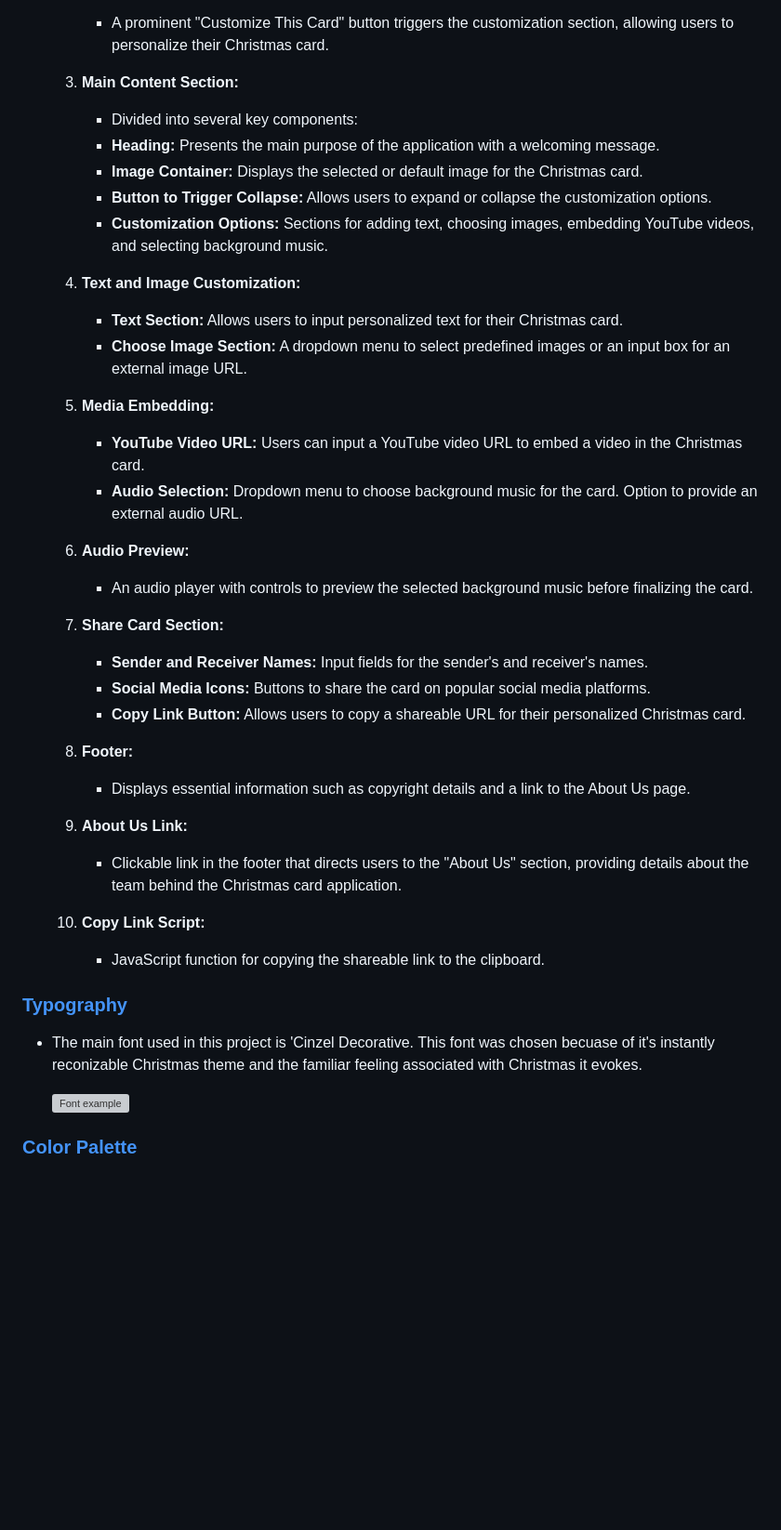
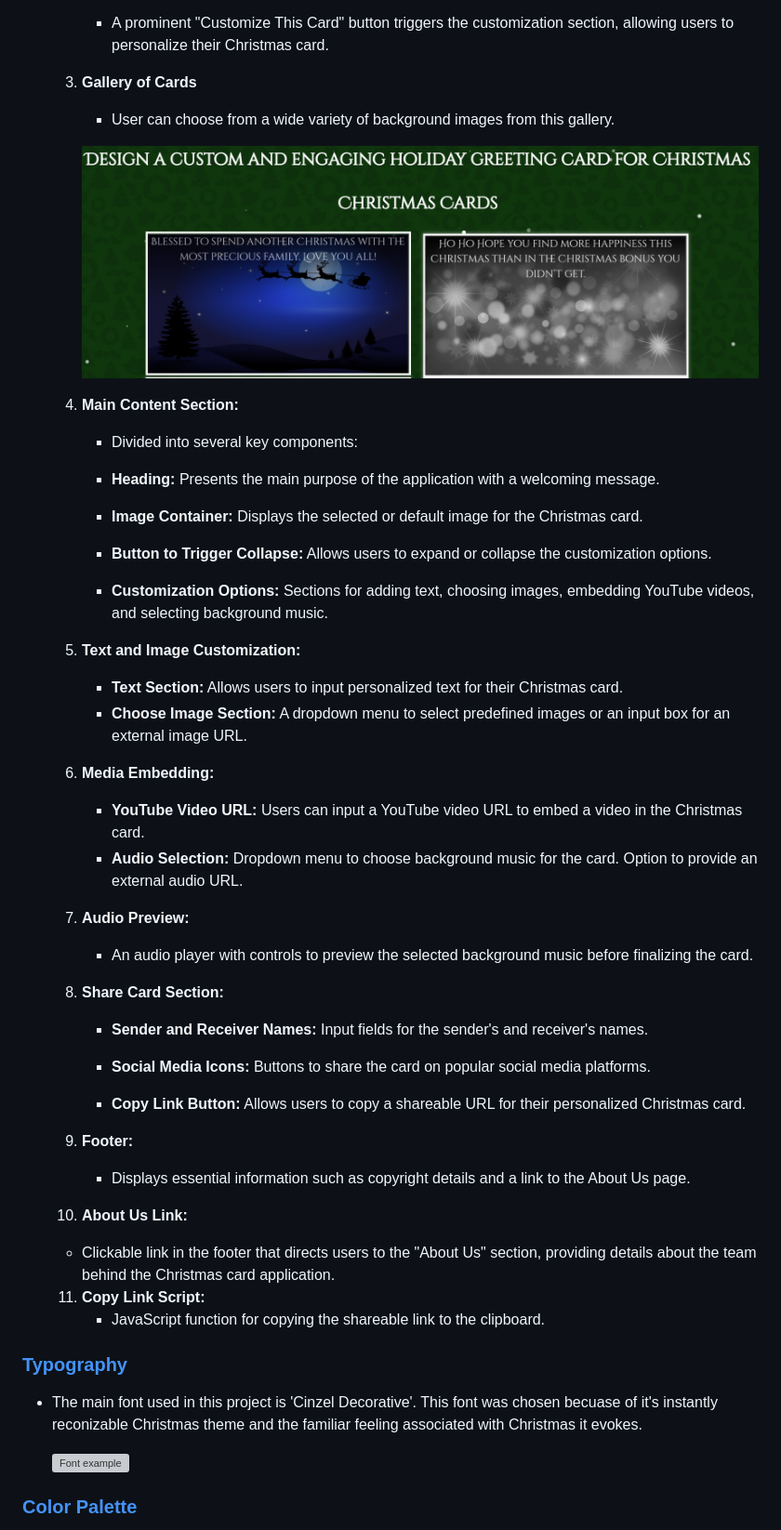
Before and after one commit to kpetrauskas92/team9-hackathon-december, a Markdown page: README.md, the part around the change. Shown: that part at 93% size. Rendered like a GitHub page; pictures changed too: assets/images/images-README.md/README.md-ui-gallery.jpg (added); blank space fills up the shorter version; grey boxes are pictures that could not be loaded.

Commit message:
Delete obsolete aboutme.html file and unpdate README.md file's UI section

```diff
--- a/README.md
+++ b/README.md
@@ -102,41 +102,48 @@ Before you begin, make sure you have the following installed:
     2. **Customization Button:**
         - A prominent "Customize This Card" button triggers the customization section, allowing users to personalize their Christmas card.
 
-    3. **Main Content Section:**
+    3. **Gallery of Cards**
+        - User can choose from a wide variety of background images from this gallery.
+
+        ![gallery of background images](assets/images/images-README.md/README.md-ui-gallery.jpg)
+
+    4. **Main Content Section:**
         - Divided into several key components:
         - **Heading:** Presents the main purpose of the application with a welcoming message.
         - **Image Container:** Displays the selected or default image for the Christmas card.
         - **Button to Trigger Collapse:** Allows users to expand or collapse the customization options.
+
         - **Customization Options:** Sections for adding text, choosing images, embedding YouTube videos, and selecting background music.
 
-    4. **Text and Image Customization:**
+    5. **Text and Image Customization:**
        - **Text Section:** Allows users to input personalized text for their Christmas card.
        - **Choose Image Section:** A dropdown menu to select predefined images or an input box for an external image URL.
 
-    5. **Media Embedding:**
+    6. **Media Embedding:**
         - **YouTube Video URL:** Users can input a YouTube video URL to embed a video in the Christmas card.
         - **Audio Selection:** Dropdown menu to choose background music for the card. Option to provide an external audio URL.
 
-    6. **Audio Preview:**
+    7. **Audio Preview:**
        - An audio player with controls to preview the selected background music before finalizing the card.
 
-    7. **Share Card Section:**
+    8. **Share Card Section:**
        - **Sender and Receiver Names:** Input fields for the sender's and receiver's names.
        - **Social Media Icons:** Buttons to share the card on popular social media platforms.
+
        - **Copy Link Button:** Allows users to copy a shareable URL for their personalized Christmas card.
 
-    8. **Footer:**
+    9. **Footer:**
        - Displays essential information such as copyright details and a link to the About Us page.
 
-    9. **About Us Link:**
+    10. **About Us Link:**
        - Clickable link in the footer that directs users to the "About Us" section, providing details about the team behind the Christmas card application.
 
-    10. **Copy Link Script:**
+    11. **Copy Link Script:**
         - JavaScript function for copying the shareable link to the clipboard.
 
 
 ### [Typography](typography)
-- The main font used in this project is 'Cinzel Decorative. This font was chosen becuase of it's instantly reconizable Christmas theme and the familiar feeling associated with Christmas it evokes.
+- The main font used in this project is 'Cinzel Decorative'. This font was chosen becuase of it's instantly reconizable Christmas theme and the familiar feeling associated with Christmas it evokes.
 
   ![Font example](assets/images/images-README.md/README.md-font-example.jpg)
 
```
Also changed, not shown: 1 other file.
